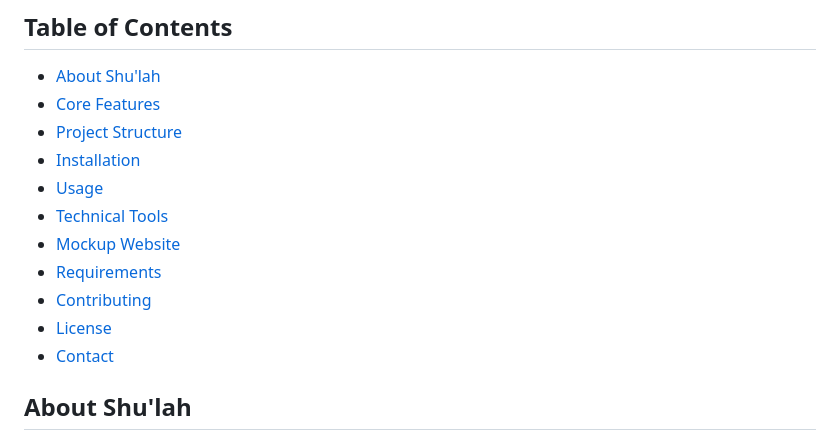
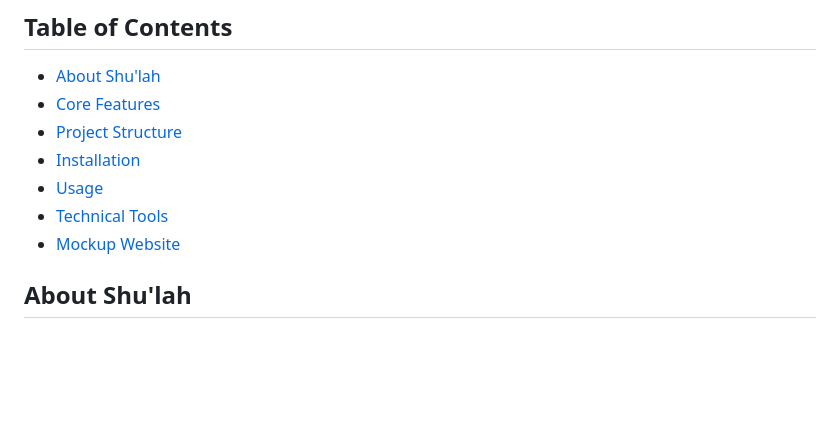
Before and after one commit to Leen0th/Shulah-AI-Driven-Football-Talent-Discovery, a Markdown page: README.md, the part around the change. Drawn GitHub-style; blank space fills up the shorter version.

```diff
--- a/README.md
+++ b/README.md
@@ -12,10 +12,7 @@ Shu'lah is an innovative AI-powered platform designed to revolutionize football
 - [Usage](#usage)
 - [Technical Tools](#technical-tools)
 - [Mockup Website](#mockup-website)
-- [Requirements](#requirements)
-- [Contributing](#contributing)
-- [License](#license)
-- [Contact](#contact)
+
 
 ## About Shu'lah
 
```
